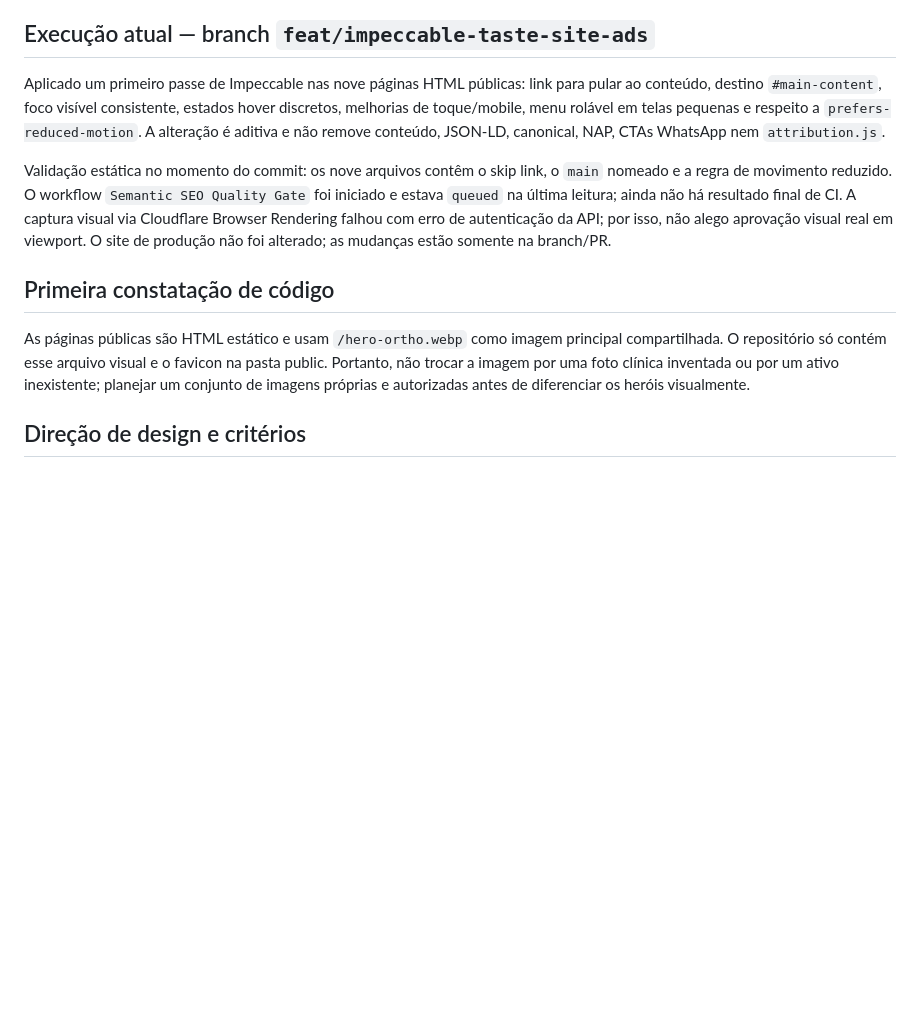
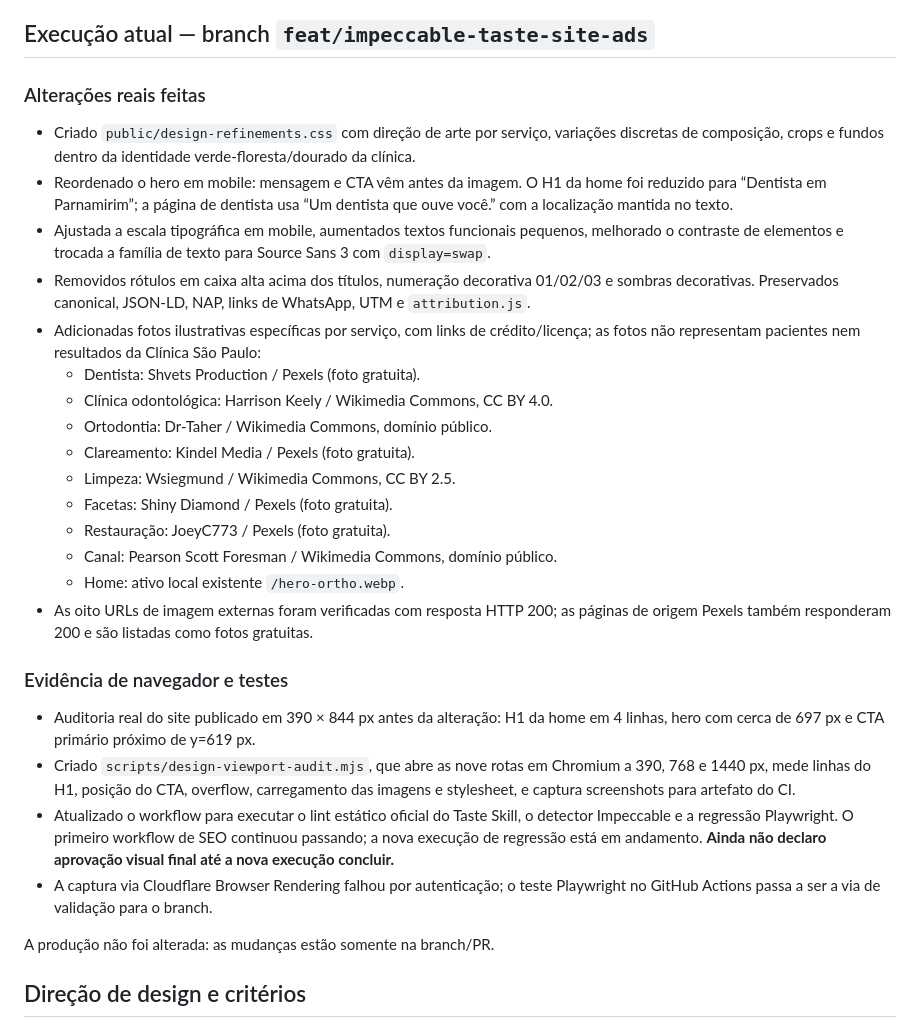
Before and after one commit to clinicasaopauloparnamirim-coder/clinica-sao-paulo-site, a Markdown page: docs/marketing/design-skill-rollout.md, the part around the change. Rendered like a GitHub page; blank space fills up the shorter version.

Commit message:
Document actual design implementation, licensed imagery and browser test gates

```diff
--- a/docs/marketing/design-skill-rollout.md
+++ b/docs/marketing/design-skill-rollout.md
@@ -23,12 +23,30 @@ Aplicar direção de arte deliberada e revisão de interface às páginas públi
 
 ## Execução atual — branch `feat/impeccable-taste-site-ads`
 
-Aplicado um primeiro passe de Impeccable nas nove páginas HTML públicas: link para pular ao conteúdo, destino `#main-content`, foco visível consistente, estados hover discretos, melhorias de toque/mobile, menu rolável em telas pequenas e respeito a `prefers-reduced-motion`. A alteração é aditiva e não remove conteúdo, JSON-LD, canonical, NAP, CTAs WhatsApp nem `attribution.js`.
+### Alterações reais feitas
+- Criado `public/design-refinements.css` com direção de arte por serviço, variações discretas de composição, crops e fundos dentro da identidade verde-floresta/dourado da clínica.
+- Reordenado o hero em mobile: mensagem e CTA vêm antes da imagem. O H1 da home foi reduzido para “Dentista em Parnamirim”; a página de dentista usa “Um dentista que ouve você.” com a localização mantida no texto.
+- Ajustada a escala tipográfica em mobile, aumentados textos funcionais pequenos, melhorado o contraste de elementos e trocada a família de texto para Source Sans 3 com `display=swap`.
+- Removidos rótulos em caixa alta acima dos títulos, numeração decorativa 01/02/03 e sombras decorativas. Preservados canonical, JSON-LD, NAP, links de WhatsApp, UTM e `attribution.js`.
+- Adicionadas fotos ilustrativas específicas por serviço, com links de crédito/licença; as fotos não representam pacientes nem resultados da Clínica São Paulo:
+  - Dentista: Shvets Production / Pexels (foto gratuita).
+  - Clínica odontológica: Harrison Keely / Wikimedia Commons, CC BY 4.0.
+  - Ortodontia: Dr-Taher / Wikimedia Commons, domínio público.
+  - Clareamento: Kindel Media / Pexels (foto gratuita).
+  - Limpeza: Wsiegmund / Wikimedia Commons, CC BY 2.5.
+  - Facetas: Shiny Diamond / Pexels (foto gratuita).
+  - Restauração: JoeyC773 / Pexels (foto gratuita).
+  - Canal: Pearson Scott Foresman / Wikimedia Commons, domínio público.
+  - Home: ativo local existente `/hero-ortho.webp`.
+- As oito URLs de imagem externas foram verificadas com resposta HTTP 200; as páginas de origem Pexels também responderam 200 e são listadas como fotos gratuitas.
 
-Validação estática no momento do commit: os nove arquivos contêm o skip link, o `main` nomeado e a regra de movimento reduzido. O workflow `Semantic SEO Quality Gate` foi iniciado e estava `queued` na última leitura; ainda não há resultado final de CI. A captura visual via Cloudflare Browser Rendering falhou com erro de autenticação da API; por isso, não alego aprovação visual real em viewport. O site de produção não foi alterado; as mudanças estão somente na branch/PR.
+### Evidência de navegador e testes
+- Auditoria real do site publicado em 390 × 844 px antes da alteração: H1 da home em 4 linhas, hero com cerca de 697 px e CTA primário próximo de y=619 px.
+- Criado `scripts/design-viewport-audit.mjs`, que abre as nove rotas em Chromium a 390, 768 e 1440 px, mede linhas do H1, posição do CTA, overflow, carregamento das imagens e stylesheet, e captura screenshots para artefato do CI.
+- Atualizado o workflow para executar o lint estático oficial do Taste Skill, o detector Impeccable e a regressão Playwright. O primeiro workflow de SEO continuou passando; a nova execução de regressão está em andamento. **Ainda não declaro aprovação visual final até a nova execução concluir.**
+- A captura via Cloudflare Browser Rendering falhou por autenticação; o teste Playwright no GitHub Actions passa a ser a via de validação para o branch.
 
-## Primeira constatação de código
-As páginas públicas são HTML estático e usam `/hero-ortho.webp` como imagem principal compartilhada. O repositório só contém esse arquivo visual e o favicon na pasta public. Portanto, não trocar a imagem por uma foto clínica inventada ou por um ativo inexistente; planejar um conjunto de imagens próprias e autorizadas antes de diferenciar os heróis visualmente.
+A produção não foi alterada: as mudanças estão somente na branch/PR.
 
 ## Direção de design e critérios
 1. Manter o tom acessível, profissional e acolhedor da clínica; evitar aparência genérica de template e estética artificialmente luxuosa.
```
